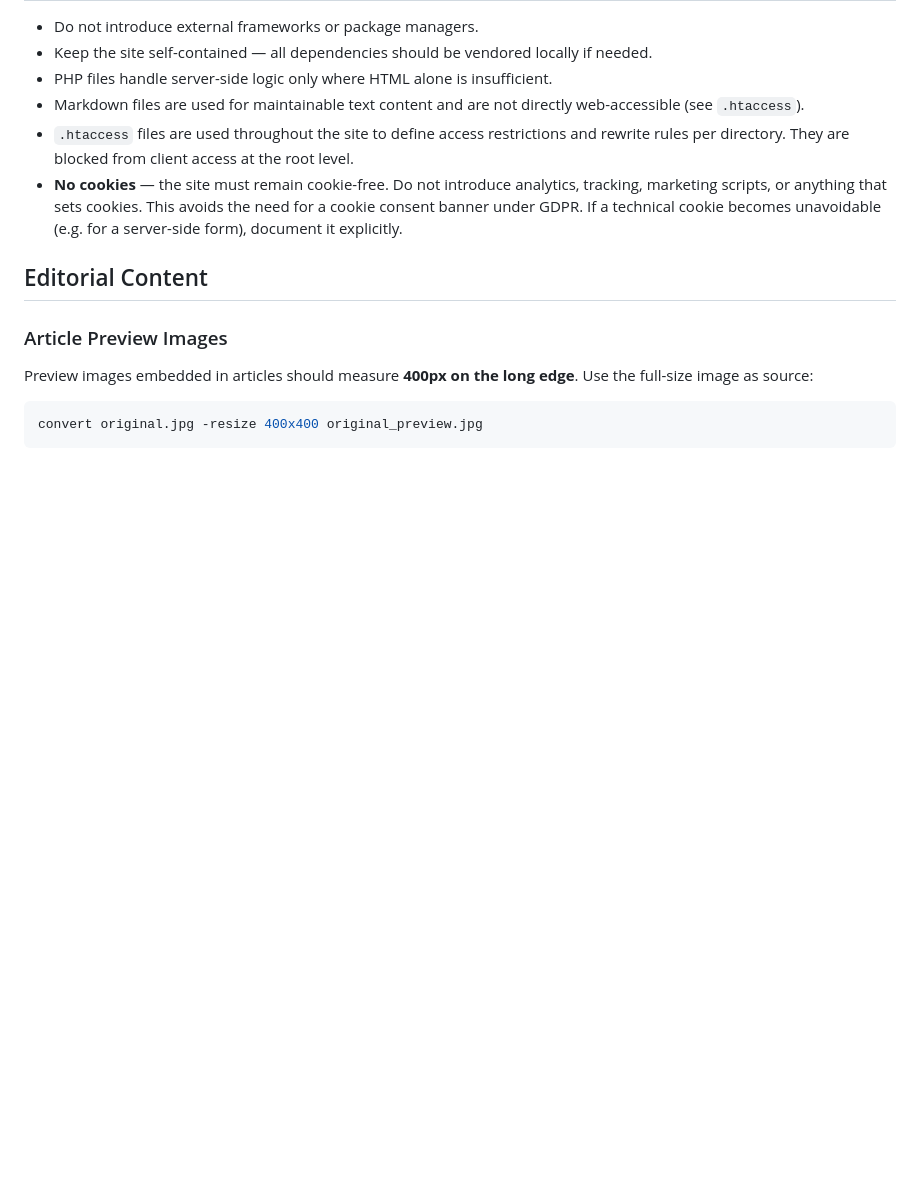
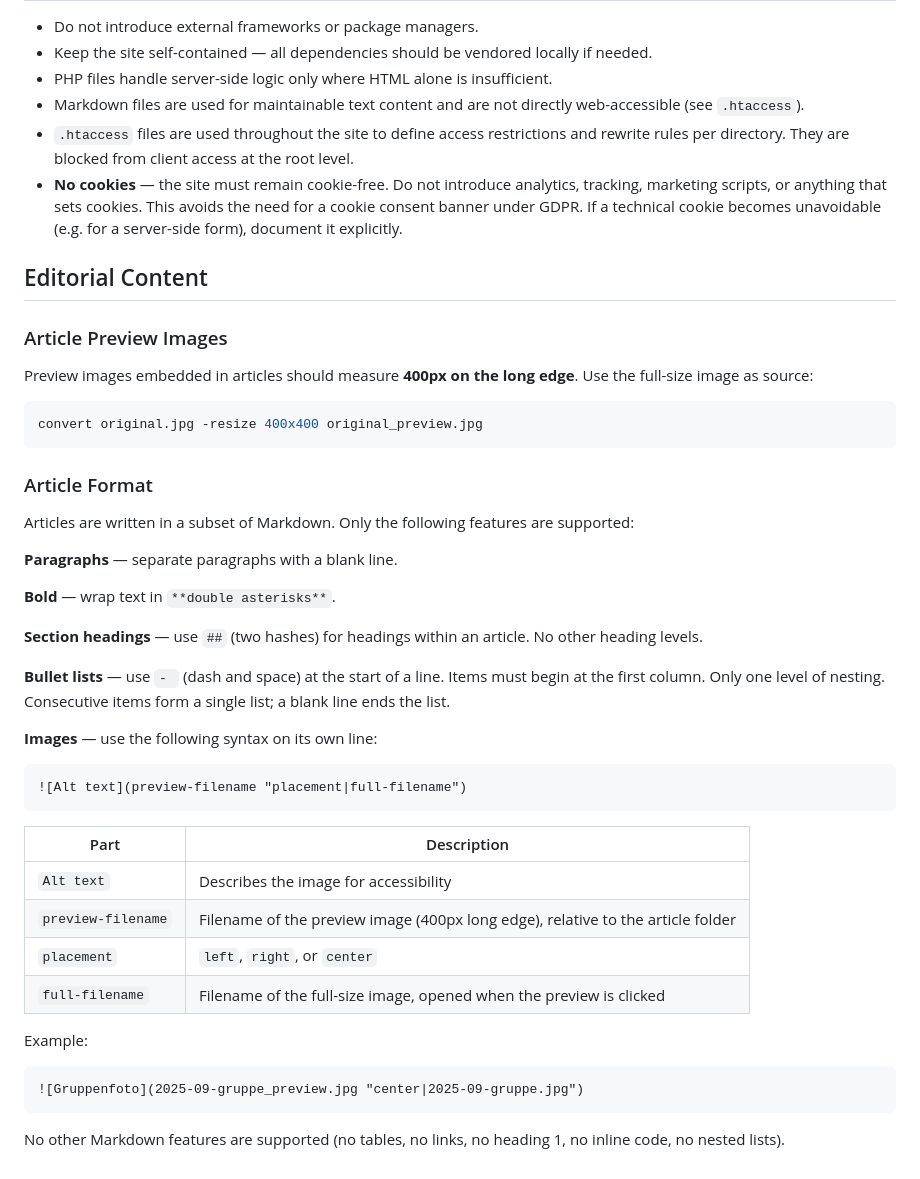
Before and after one commit to Zurcher-Judo-und-Ju-Jitsu-Verband/zjv-website, a Markdown page: README.md, the part around the change. GitHub-like rendering; blank space fills up the shorter version.

Commit message:
update markdown documentation

````diff
--- a/README.md
+++ b/README.md
@@ -112,3 +112,36 @@ Preview images embedded in articles should measure **400px on the long edge**. U
 ```bash
 convert original.jpg -resize 400x400 original_preview.jpg
 ```
+
+### Article Format
+
+Articles are written in a subset of Markdown. Only the following features are supported:
+
+**Paragraphs** — separate paragraphs with a blank line.
+
+**Bold** — wrap text in `**double asterisks**`.
+
+**Section headings** — use `##` (two hashes) for headings within an article. No other heading levels.
+
+**Bullet lists** — use `- ` (dash and space) at the start of a line. Items must begin at the first column. Only one level of nesting. Consecutive items form a single list; a blank line ends the list.
+
+**Images** — use the following syntax on its own line:
+
+```
+![Alt text](preview-filename "placement|full-filename")
+```
+
+| Part | Description |
+|------|-------------|
+| `Alt text` | Describes the image for accessibility |
+| `preview-filename` | Filename of the preview image (400px long edge), relative to the article folder |
+| `placement` | `left`, `right`, or `center` |
+| `full-filename` | Filename of the full-size image, opened when the preview is clicked |
+
+Example:
+
+```
+![Gruppenfoto](2025-09-gruppe_preview.jpg "center|2025-09-gruppe.jpg")
+```
+
+No other Markdown features are supported (no tables, no links, no heading 1, no inline code, no nested lists).
````
